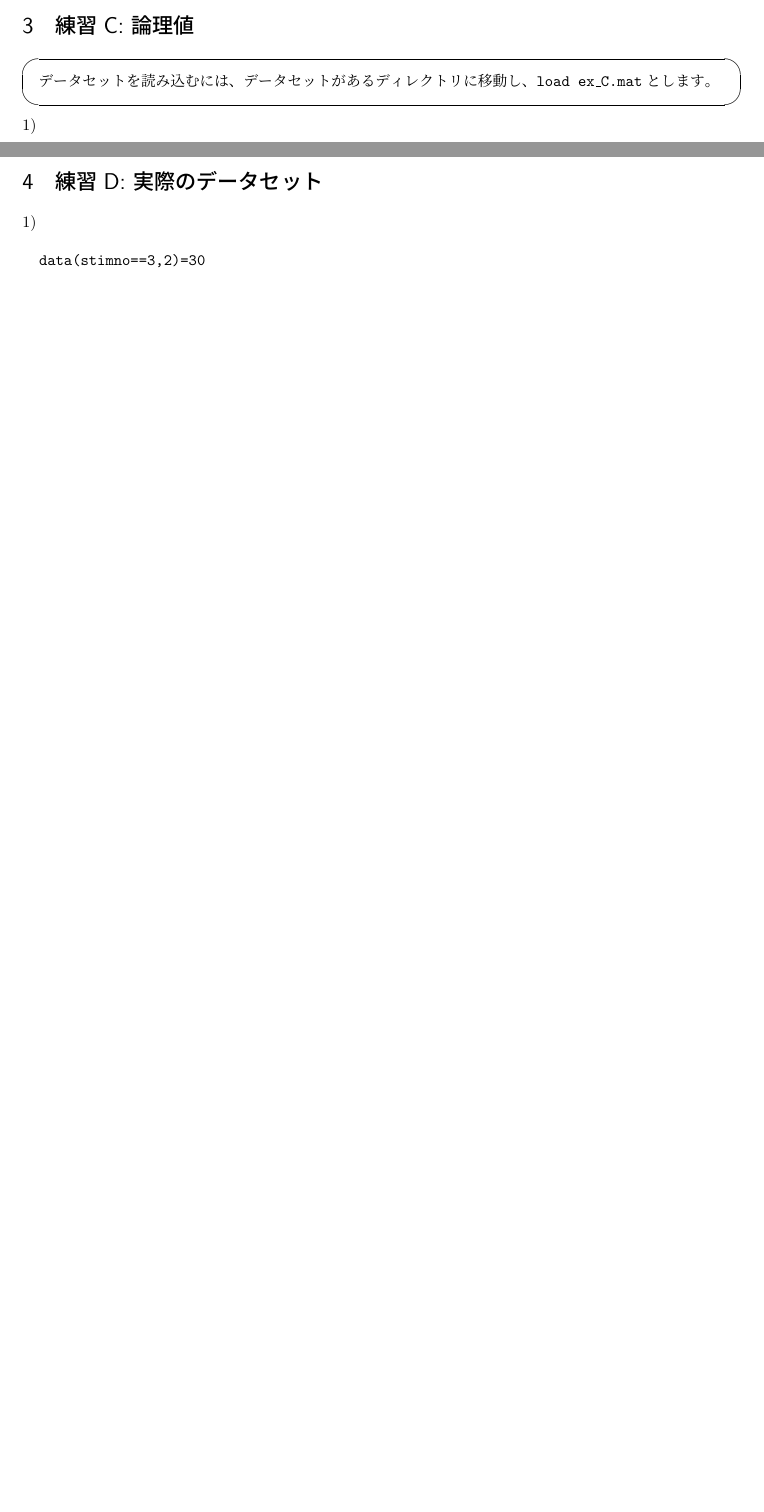
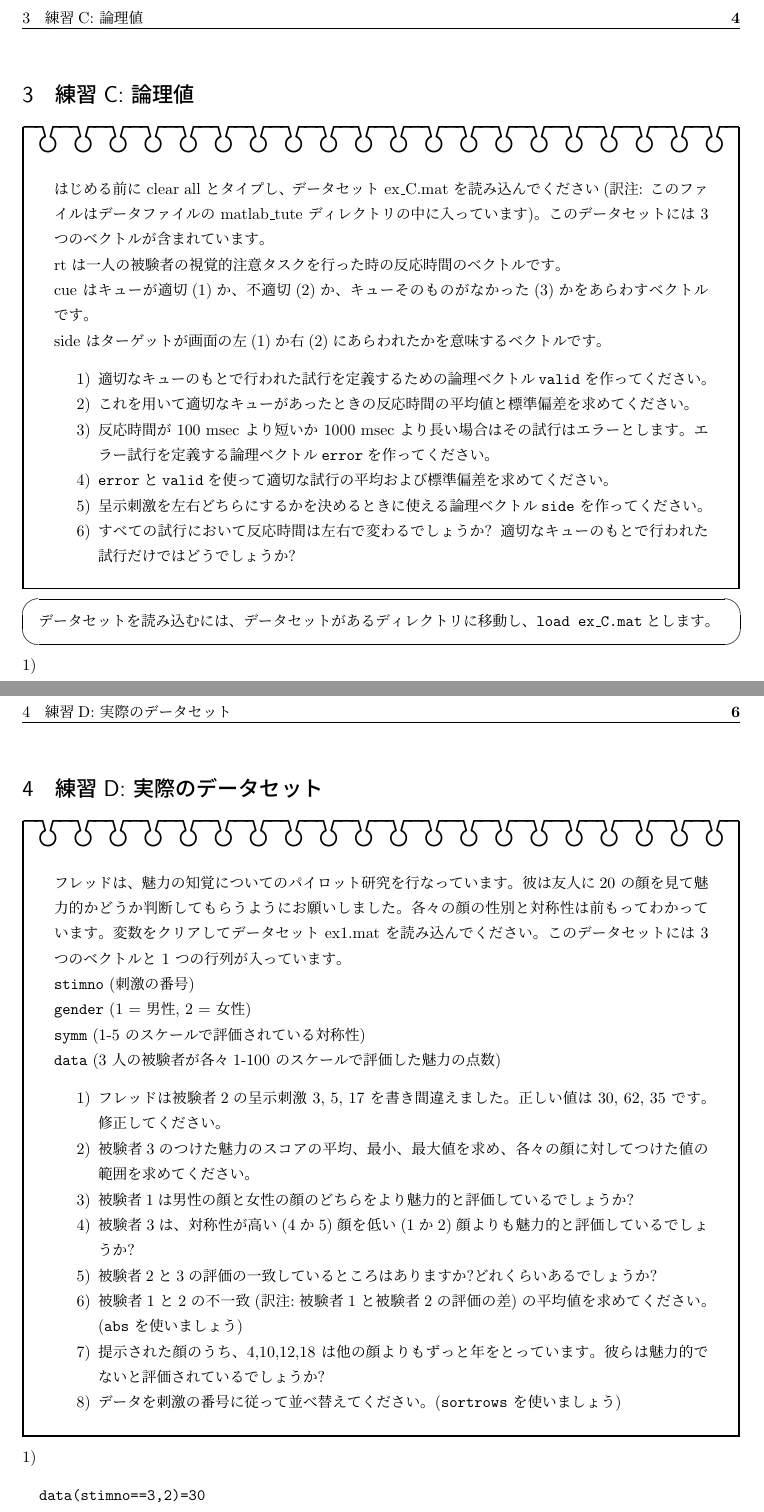
Before and after one commit to kytk/matlab-tutorial-ja, a LaTeX document (matlab_tutorial_answer.tex): two parts of pages 3 and 5 of 12 before the commit and two parts of pages 4 and 6 of 14 after it, joined at a grey line, cut so that both start at the same text, the shorter picture padded with empty space. Compiled offline with pLaTeX and dvipdfmx.

Commit message:
Add sentences of Exercise C and D

```diff
--- a/matlab_tutorial_answer.tex
+++ b/matlab_tutorial_answer.tex
@@ -210,6 +210,35 @@ f) {\tt K=[A;B]}
 
 \section{練習C: 論理値}
 
+\begin{boxnote}
+はじめる前に clear all とタイプし、データセット ex\_C.mat を読み込んでください
+(訳注: このファイルはデータファイルの matlab\_tute ディレクトリの中に入って
+います)。このデータセットには 3 つのベクトルが含まれています。
+
+rt は一人の被験者の視覚的注意タスクを行った時の反応時間のベクトルです。
+
+cue はキューが適切(1)か、不適切(2)か、キューそのものがなかった(3)かを
+あらわすベクトルです。
+
+side はターゲットが画面の左(1)か右(2)にあらわれたかを意味するベクトルです。
+
+\begin{enumerate}
+\item 適切なキューのもとで行われた試行を定義するための論理ベクトル{\tt valid}
+を作ってください。
+\item これを用いて適切なキューがあったときの反応時間の平均値と標準偏差を
+求めてください。
+\item 反応時間が 100 msec より短いか 1000 msec より長い場合はその試行は
+エラーとします。エラー試行を定義する論理ベクトル{\tt error}を作ってください。
+\item {\tt error}と{\tt valid}を使って適切な試行の平均および標準偏差を
+求めてください。
+\item 呈示刺激を左右どちらにするかを決めるときに使える論理ベクトル{\tt side}
+を作ってください。
+\item すべての試行において反応時間は左右で変わるでしょうか?
+適切なキューのもとで行われた試行だけではどうでしょうか?
+\end{enumerate}
+\end{boxnote}
+
+
 \begin{screen}
 データセットを読み込むには、データセットがあるディレクトリに移動し、{\tt load ex\_C.mat}とします。
 \end{screen}
@@ -316,6 +345,40 @@ sideというベクトルは名前は同じですが、意味が違います。
 \end{itemize}
 
 \section{練習D: 実際のデータセット}
+
+\begin{boxnote}
+フレッドは、魅力の知覚についてのパイロット研究を行なっています。
+彼は友人に20 の顔を見て魅力的かどうか判断してもらうようにお願いしました。
+各々の顔の性別と対称性は前もってわかっています。
+変数をクリアしてデータセット ex1.mat を読み込んでください。
+このデータセットには 3 つのベクトルと 1 つの行列が入っています。
+
+{\tt stimno} (刺激の番号)
+
+{\tt gender} (1 = 男性, 2 = 女性)
+
+{\tt symm} (1-5 のスケールで評価されている対称性)
+
+{\tt data} (3 人の被験者が各々1-100 のスケールで評価した魅力の点数)
+
+\begin{enumerate}
+\item フレッドは被験者2の呈示刺激 3, 5, 17 を書き間違えました。
+正しい値は 30, 62, 35 です。修正してください。
+\item 被験者3のつけた魅力のスコアの平均、最小、最大値を求め、
+各々の顔に対してつけた値の範囲を求めてください。
+\item 被験者1は男性の顔と女性の顔のどちらをより魅力的と評価しているでしょうか?
+\item 被験者3は、対称性が高い(4か5)顔を低い(1か2)顔よりも魅力的と
+評価しているでしょうか?
+\item 被験者2と3の評価の一致しているところはありますか?どれくらいあるでしょうか?
+\item 被験者1と2の不一致(訳注:被験者1と被験者2の評価の差)の平均値を
+求めてください。 ({\tt abs} を使いましょう)
+\item 提示された顔のうち、4,10,12,18 は他の顔よりもずっと年をとっています。
+彼らは魅力的でないと評価されているでしょうか?
+\item データを刺激の番号に従って並べ替えてください。({\tt sortrows} を使いましょう)
+\end{enumerate}
+
+\end{boxnote}
+
 
 \noindent 1)
 
```
